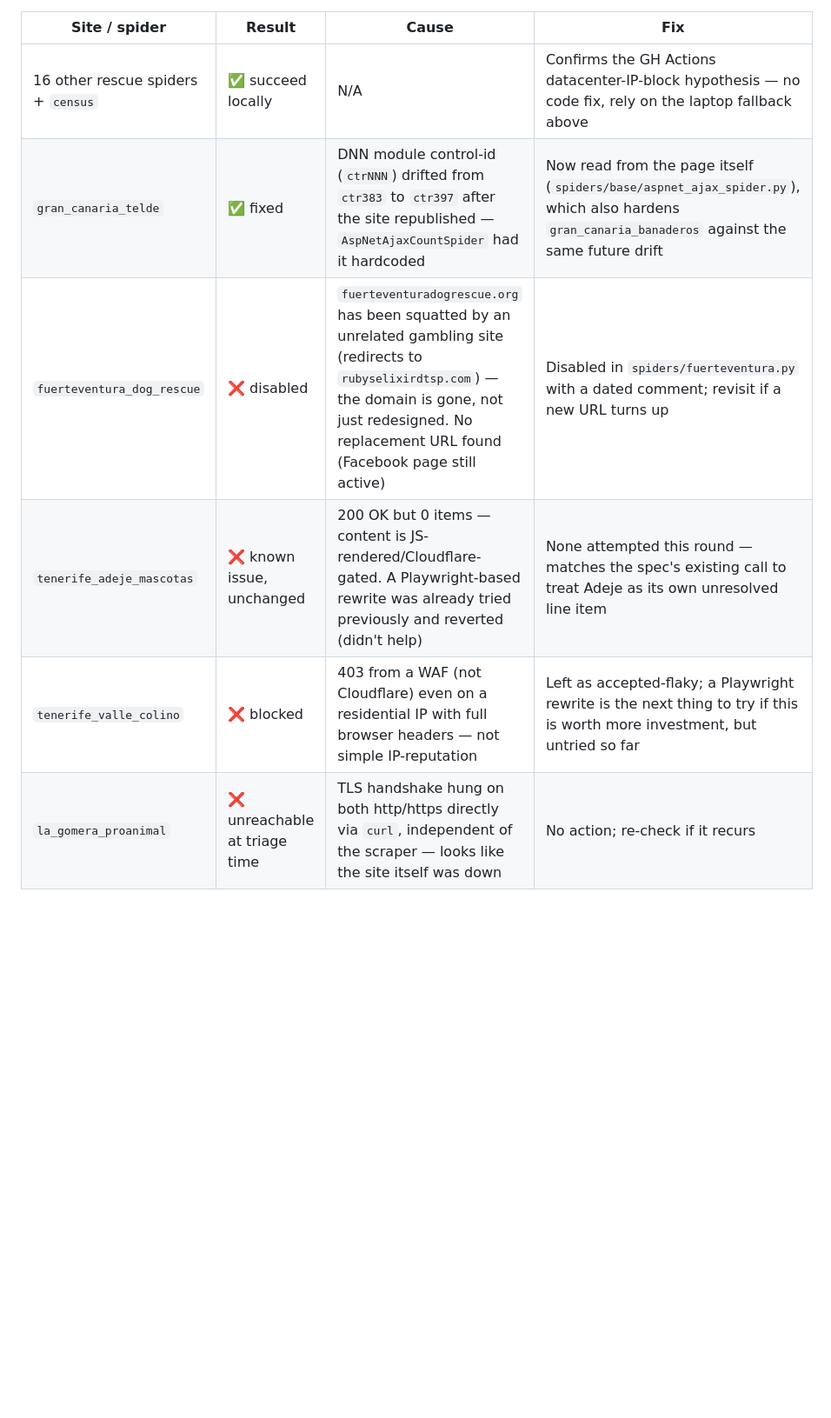
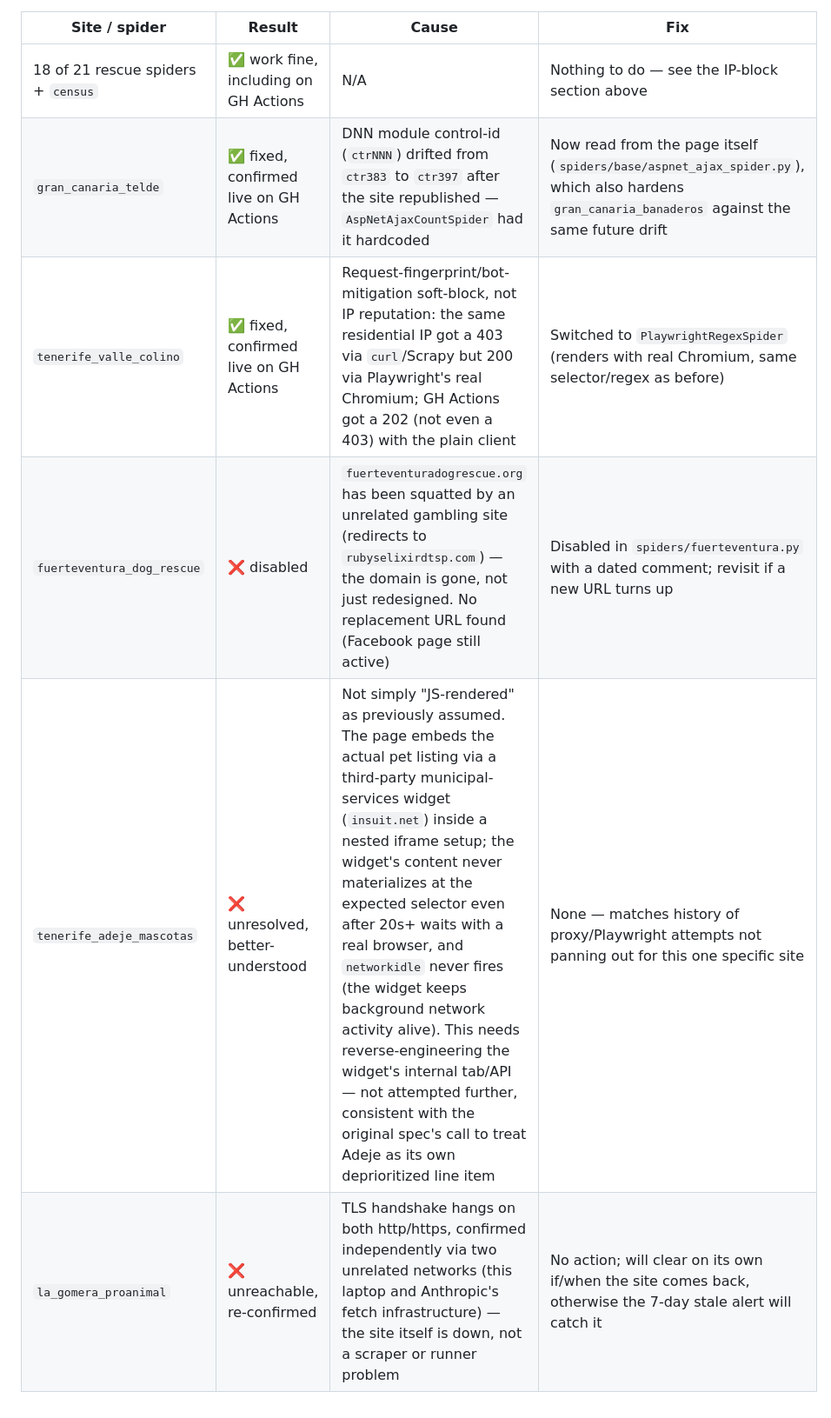
Before and after one commit to josecabjim/saddogs, a Markdown page: OPERATIONS.md, the part around one of its changes. Shown at 87% size. Drawn GitHub-style; blank space fills up the shorter version.

```diff
--- a/OPERATIONS.md
+++ b/OPERATIONS.md
@@ -72,9 +82,9 @@ separate "blocked by GH Actions' IP range" from "genuinely broken," per `SPEC.md
 
 | Site / spider | Result | Cause | Fix |
 |---|---|---|---|
-| 16 other rescue spiders + `census` | ✅ succeed locally | N/A | Confirms the GH Actions datacenter-IP-block hypothesis — no code fix, rely on the laptop fallback above |
-| `gran_canaria_telde` | ✅ fixed | DNN module control-id (`ctrNNN`) drifted from `ctr383` to `ctr397` after the site republished — `AspNetAjaxCountSpider` had it hardcoded | Now read from the page itself (`spiders/base/aspnet_ajax_spider.py`), which also hardens `gran_canaria_banaderos` against the same future drift |
+| 18 of 21 rescue spiders + `census` | ✅ work fine, including on GH Actions | N/A | Nothing to do — see the IP-block section above |
+| `gran_canaria_telde` | ✅ fixed, confirmed live on GH Actions | DNN module control-id (`ctrNNN`) drifted from `ctr383` to `ctr397` after the site republished — `AspNetAjaxCountSpider` had it hardcoded | Now read from the page itself (`spiders/base/aspnet_ajax_spider.py`), which also hardens `gran_canaria_banaderos` against the same future drift |
+| `tenerife_valle_colino` | ✅ fixed, confirmed live on GH Actions | Request-fingerprint/bot-mitigation soft-block, not IP reputation: the same residential IP got a 403 via `curl`/Scrapy but 200 via Playwright's real Chromium; GH Actions got a 202 (not even a 403) with the plain client | Switched to `PlaywrightRegexSpider` (renders with real Chromium, same selector/regex as before) |
 | `fuerteventura_dog_rescue` | ❌ disabled | `fuerteventuradogrescue.org` has been squatted by an unrelated gambling site (redirects to `rubyselixirdtsp.com`) — the domain is gone, not just redesigned. No replacement URL found (Facebook page still active) | Disabled in `spiders/fuerteventura.py` with a dated comment; revisit if a new URL turns up |
-| `tenerife_adeje_mascotas` | ❌ known issue, unchanged | 200 OK but 0 items — content is JS-rendered/Cloudflare-gated. A Playwright-based rewrite was already tried previously and reverted (didn't help) | None attempted this round — matches the spec's existing call to treat Adeje as its own unresolved line item |
-| `tenerife_valle_colino` | ❌ blocked | 403 from a WAF (not Cloudflare) even on a residential IP with full browser headers — not simple IP-reputation | Left as accepted-flaky; a Playwright rewrite is the next thing to try if this is worth more investment, but untried so far |
-| `la_gomera_proanimal` | ❌ unreachable at triage time | TLS handshake hung on both http/https directly via `curl`, independent of the scraper — looks like the site itself was down | No action; re-check if it recurs |
+| `tenerife_adeje_mascotas` | ❌ unresolved, better-understood | Not simply "JS-rendered" as previously assumed. The page embeds the actual pet listing via a third-party municipal-services widget (`insuit.net`) inside a nested iframe setup; the widget's content never materializes at the expected selector even after 20s+ waits with a real browser, and `networkidle` never fires (the widget keeps background network activity alive). This needs reverse-engineering the widget's internal tab/API — not attempted further, consistent with the original spec's call to treat Adeje as its own deprioritized line item | None — matches history of proxy/Playwright attempts not panning out for this one specific site |
+| `la_gomera_proanimal` | ❌ unreachable, re-confirmed | TLS handshake hangs on both http/https, confirmed independently via two unrelated networks (this laptop and Anthropic's fetch infrastructure) — the site itself is down, not a scraper or runner problem | No action; will clear on its own if/when the site comes back, otherwise the 7-day stale alert will catch it |
```
Also changed, not shown: other parts of OPERATIONS.md (+34 -24 lines).
